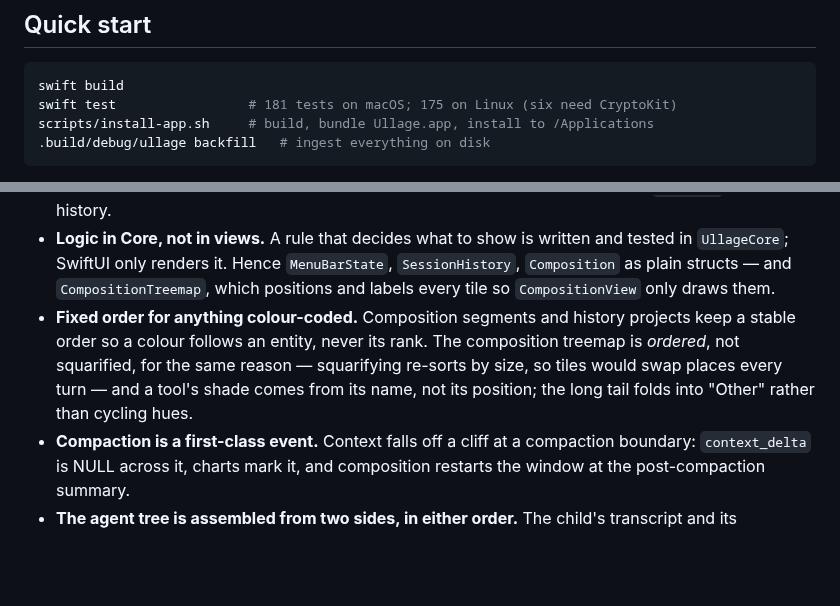
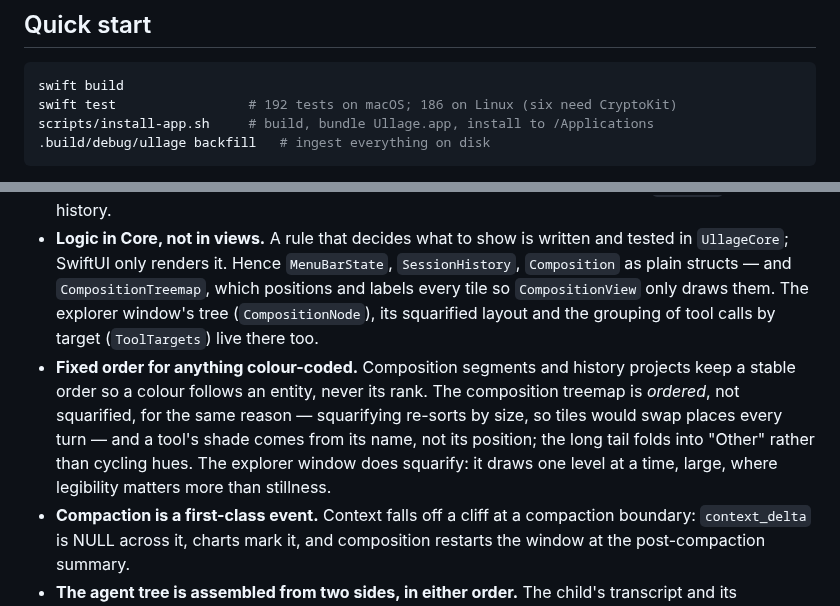
Before and after one commit to sturdynut/Ullage, a Markdown page: CLAUDE.md, 2 parts joined by grey strips. Drawn GitHub-style; blank space fills up the shorter version.

````diff
--- a/CLAUDE.md
+++ b/CLAUDE.md
@@ -42,7 +42,7 @@ server-side and keep only conversation content locally.
 
 ```bash
 swift build
-swift test                 # 181 tests on macOS; 175 on Linux (six need CryptoKit)
+swift test                 # 192 tests on macOS; 186 on Linux (six need CryptoKit)
 scripts/install-app.sh     # build, bundle Ullage.app, install to /Applications
 .build/debug/ullage backfill   # ingest everything on disk
 ```
@@ -143,12 +143,15 @@ plausible and are wrong.
   and tested in `UllageCore`; SwiftUI only renders it. Hence `MenuBarState`,
   `SessionHistory`, `Composition` as plain structs — and `CompositionTreemap`,
   which positions and labels every tile so `CompositionView` only draws them.
+  The explorer window's tree (`CompositionNode`), its squarified layout and the
+  grouping of tool calls by target (`ToolTargets`) live there too.
 - **Fixed order for anything colour-coded.** Composition segments and history
   projects keep a stable order so a colour follows an entity, never its rank.
   The composition treemap is *ordered*, not squarified, for the same reason —
   squarifying re-sorts by size, so tiles would swap places every turn — and a
-  tool's shade comes from its name, not its position;
-  the long tail folds into "Other" rather than cycling hues.
+  tool's shade comes from its name, not its position; the long tail folds into
+  "Other" rather than cycling hues. The explorer window does squarify: it draws
+  one level at a time, large, where legibility matters more than stillness.
 - **Compaction is a first-class event.** Context falls off a cliff at a
   compaction boundary: `context_delta` is NULL across it, charts mark it, and
   composition restarts the window at the post-compaction summary.
````
Also changed, not shown: README.md (+56 -24 lines), docs/screenshots/composition-explorer.png (added), docs/screenshots/popover.png, 2 other files.
